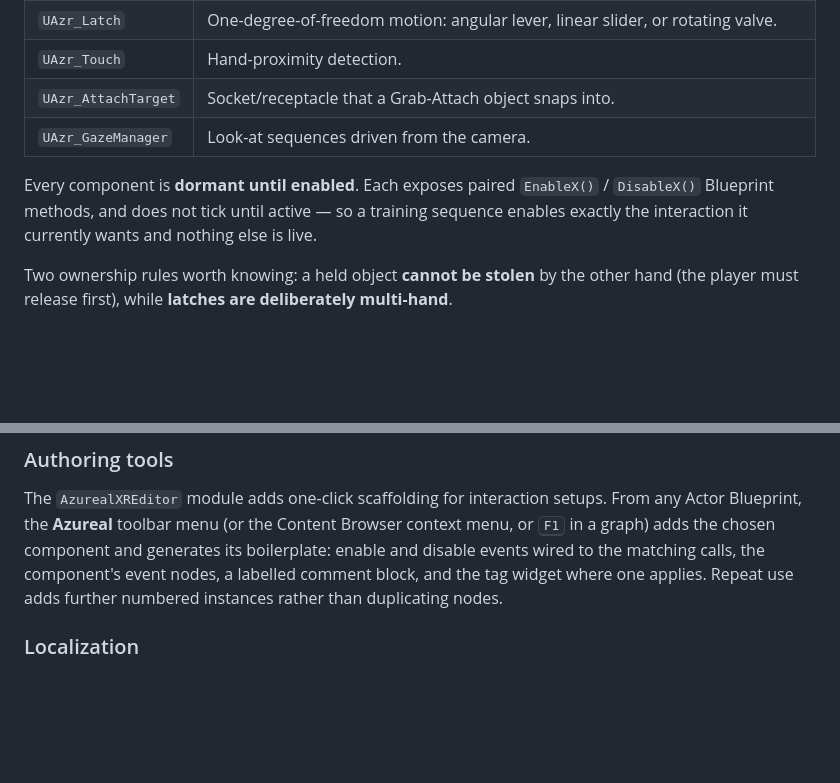
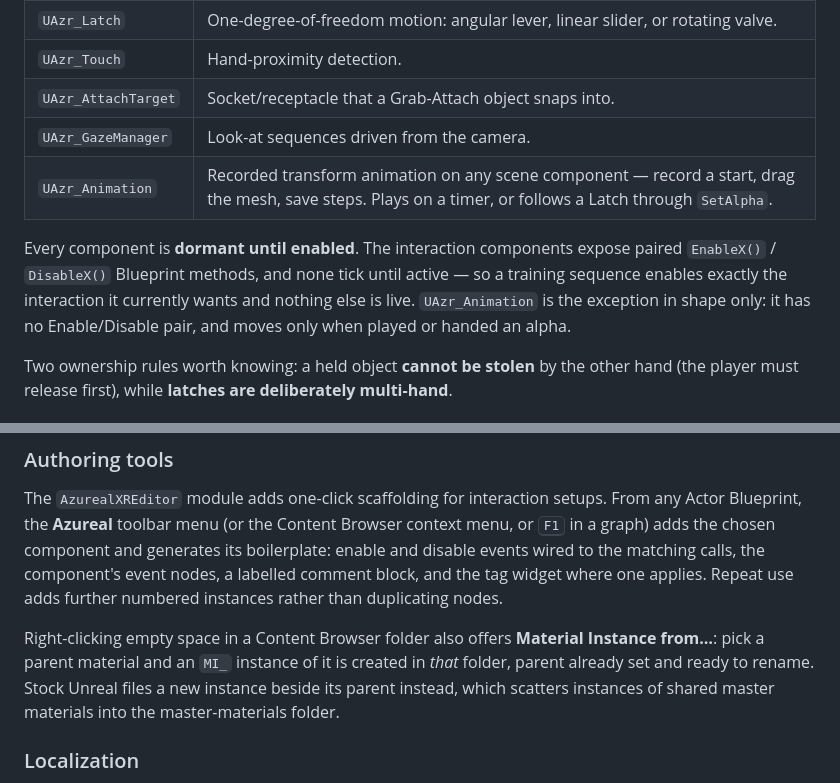
Before and after one commit to SzeHaoVX/Azureal_XR_Framework_UE5.8, a Markdown page: README.md, 2 parts joined by grey strips. GitHub-like rendering; blank space fills up the shorter version.

Commit message:
Bring the docs up to date with this week's changes
CLAUDE.md still gave the language codes as en/ms/ta. That is the exact
mistake just fixed in code -- the platform sends "bm" -- so the instructions
file would have sent the next change straight back to "ms". It now names the
right codes, says why ISO's "ms" is wrong here, and points at
FAzr_MultiLangText::Resolve as the one place the rule lives.

README: UAzr_Animation shipped without a row in the component table. Added,
and the "dormant until enabled" paragraph now says plainly that it has no
Enable/Disable pair rather than implying every component does. The authoring
tools section gains a line on Material Instance from..., including why it
exists at all.

```diff
--- a/README.md
+++ b/README.md
@@ -89,10 +89,12 @@ exists only as a convenience base for grabbable props.
 | `UAzr_Touch` | Hand-proximity detection. |
 | `UAzr_AttachTarget` | Socket/receptacle that a Grab-Attach object snaps into. |
 | `UAzr_GazeManager` | Look-at sequences driven from the camera. |
+| `UAzr_Animation` | Recorded transform animation on any scene component — record a start, drag the mesh, save steps. Plays on a timer, or follows a Latch through `SetAlpha`. |
 
-Every component is **dormant until enabled**. Each exposes paired `EnableX()` / `DisableX()`
-Blueprint methods, and does not tick until active — so a training sequence enables exactly the
-interaction it currently wants and nothing else is live.
+Every component is **dormant until enabled**. The interaction components expose paired `EnableX()` /
+`DisableX()` Blueprint methods, and none tick until active — so a training sequence enables exactly
+the interaction it currently wants and nothing else is live. `UAzr_Animation` is the exception in
+shape only: it has no Enable/Disable pair, and moves only when played or handed an alpha.
 
 Two ownership rules worth knowing: a held object **cannot be stolen** by the other hand (the player
 must release first), while **latches are deliberately multi-hand**.
@@ -124,6 +126,11 @@ Blueprint, the **Azureal** toolbar menu (or the Content Browser context menu, or
 graph) adds the chosen component and generates its boilerplate: enable and disable events wired to
 the matching calls, the component's event nodes, a labelled comment block, and the tag widget where
 one applies. Repeat use adds further numbered instances rather than duplicating nodes.
+
+Right-clicking empty space in a Content Browser folder also offers **Material Instance from…**: pick
+a parent material and an `MI_` instance of it is created in *that* folder, parent already set and
+ready to rename. Stock Unreal files a new instance beside its parent instead, which scatters
+instances of shared master materials into the master-materials folder.
 
 ### Localization
 
```
Also changed, not shown: CLAUDE.md (+2 -2 lines).
